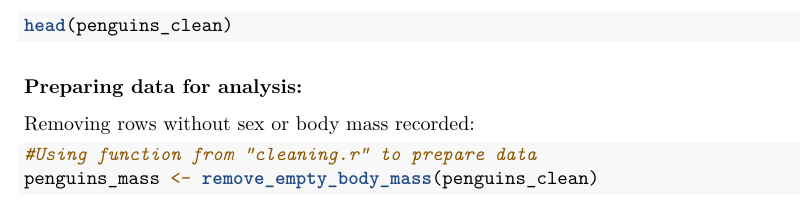
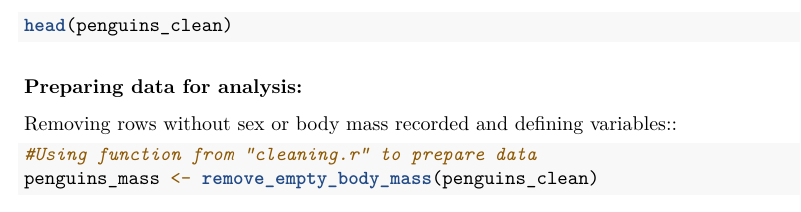
Before and after one commit to Bluewhale5/Penguin_Assignment, an R Markdown document (PenguinProjects/penguin_assignment.rmd): part of page 2 of 6, cut so that both start at the same text. Rendered offline with R 4.5, knitr and Pandoc, then LaTeX, with nearby package versions; some code elsewhere in the file could not run offline.

Commit message:
Update penguin_assignment.rmd

````diff
--- a/PenguinProjects/penguin_assignment.rmd
+++ b/PenguinProjects/penguin_assignment.rmd
@@ -64,7 +64,7 @@ head(penguins_clean)
 
 ### Preparing data for analysis:
 
-Removing rows without sex or body mass recorded:
+Removing rows without sex or body mass recorded and defining variables::
 
 ```{r}
 #Using function from "cleaning.r" to prepare data
````
